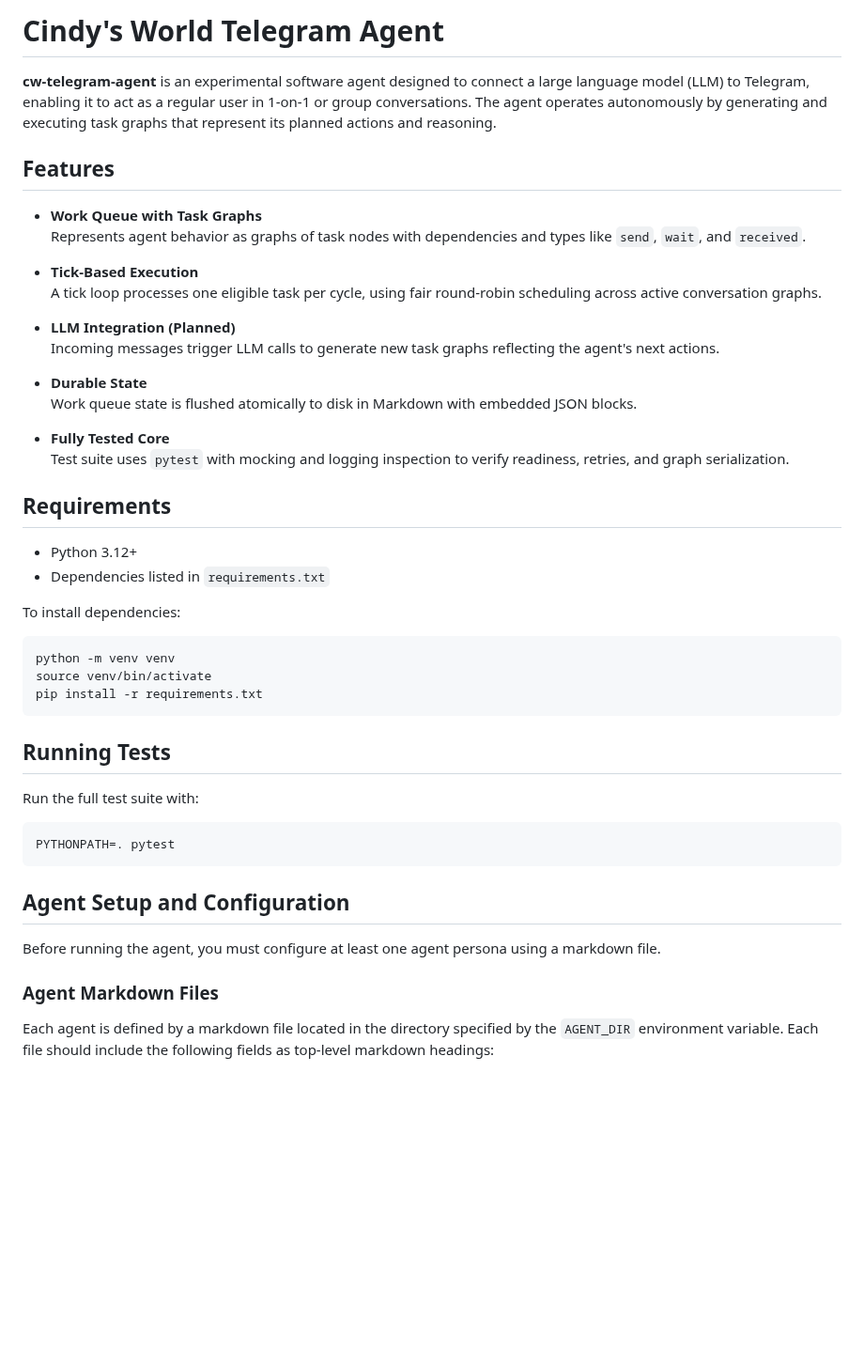
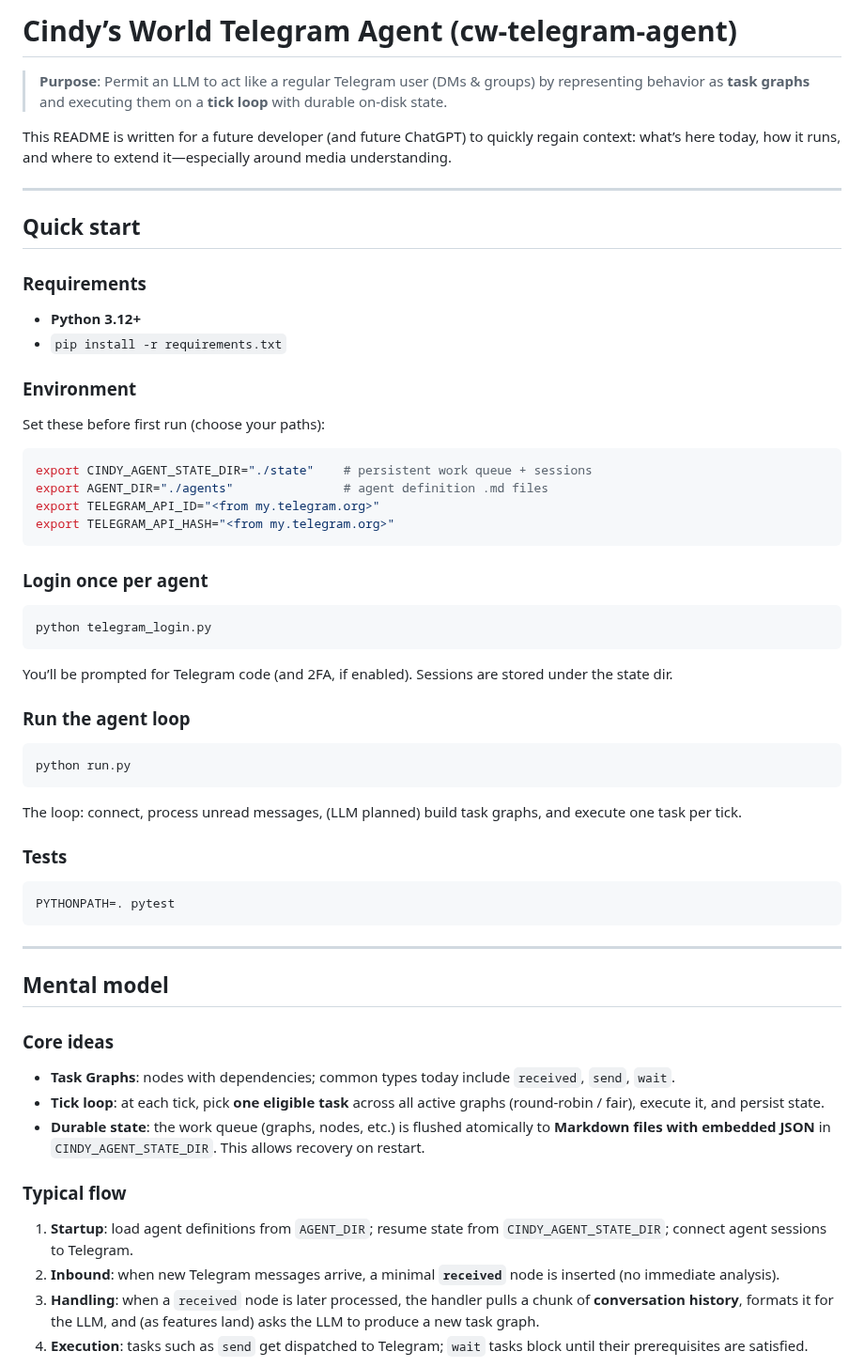
Before and after one commit to olivia3215/cw-telegram-agent, a Markdown page: README.md, the part around one of its changes. Shown at 94% size. GitHub-like rendering; blank space fills up the shorter version.

````diff
--- a/README.md
+++ b/README.md
@@ -1,50 +1,55 @@
-# Cindy's World Telegram Agent
+# Cindy’s World Telegram Agent (cw-telegram-agent)
 
-**cw-telegram-agent** is an experimental software agent designed to connect a large language model (LLM) to Telegram, enabling it to act as a regular user in 1-on-1 or group conversations. The agent operates autonomously by generating and executing task graphs that represent its planned actions and reasoning.
+> **Purpose**: Permit an LLM to act like a regular Telegram user (DMs & groups) by representing behavior as **task graphs** and executing them on a **tick loop** with durable on‑disk state.
 
-## Features
+This README is written for a future developer (and future ChatGPT) to quickly regain context: what’s here today, how it runs, and where to extend it—especially around media understanding.
 
-- **Work Queue with Task Graphs**
-  Represents agent behavior as graphs of task nodes with dependencies and types like `send`, `wait`, and `received`.
+---
 
-- **Tick-Based Execution**
-  A tick loop processes one eligible task per cycle, using fair round-robin scheduling across active conversation graphs.
+## Quick start
 
-- **LLM Integration (Planned)**
-  Incoming messages trigger LLM calls to generate new task graphs reflecting the agent's next actions.
+### Requirements
+- **Python 3.12+**
+- `pip install -r requirements.txt`
 
-- **Durable State**
-  Work queue state is flushed atomically to disk in Markdown with embedded JSON blocks.
-
-- **Fully Tested Core**
-  Test suite uses `pytest` with mocking and logging inspection to verify readiness, retries, and graph serialization.
-
-## Requirements
-
-- Python 3.12+
-- Dependencies listed in `requirements.txt`
-
-To install dependencies:
-
+### Environment
+Set these before first run (choose your paths):
 ```bash
-python -m venv venv
-source venv/bin/activate
-pip install -r requirements.txt
+export CINDY_AGENT_STATE_DIR="./state"    # persistent work queue + sessions
+export AGENT_DIR="./agents"               # agent definition .md files
+export TELEGRAM_API_ID="<from my.telegram.org>"
+export TELEGRAM_API_HASH="<from my.telegram.org>"
 ```
 
-## Running Tests
+### Login once per agent
+```bash
+python telegram_login.py
+```
+You’ll be prompted for Telegram code (and 2FA, if enabled). Sessions are stored under the state dir.
 
-Run the full test suite with:
+### Run the agent loop
+```bash
+python run.py
+```
+The loop: connect, process unread messages, (LLM planned) build task graphs, and execute one task per tick.
 
+### Tests
 ```bash
 PYTHONPATH=. pytest
 ```
 
-## Agent Setup and Configuration
+---
 
-Before running the agent, you must configure at least one agent persona using a markdown file.
+## Mental model
 
-### Agent Markdown Files
+### Core ideas
+- **Task Graphs**: nodes with dependencies; common types today include `received`, `send`, `wait`.
+- **Tick loop**: at each tick, pick **one eligible task** across all active graphs (round‑robin / fair), execute it, and persist state.
+- **Durable state**: the work queue (graphs, nodes, etc.) is flushed atomically to **Markdown files with embedded JSON** in `CINDY_AGENT_STATE_DIR`. This allows recovery on restart.
 
-Each agent is defined by a markdown file located in the directory specified by the `AGENT_DIR` environment variable. Each file should include the following fields as top-level markdown headings:
+### Typical flow
+1. **Startup**: load agent definitions from `AGENT_DIR`; resume state from `CINDY_AGENT_STATE_DIR`; connect agent sessions to Telegram.
+2. **Inbound**: when new Telegram messages arrive, a minimal **`received`** node is inserted (no immediate analysis).
+3. **Handling**: when a `received` node is later processed, the handler pulls a chunk of **conversation history**, formats it for the LLM, and (as features land) asks the LLM to produce a new task graph.
+4. **Execution**: tasks such as `send` get dispatched to Telegram; `wait` tasks block until their prerequisites are satisfied.
 
````
Also changed, not shown: other parts of README.md (+96 -49 lines).
